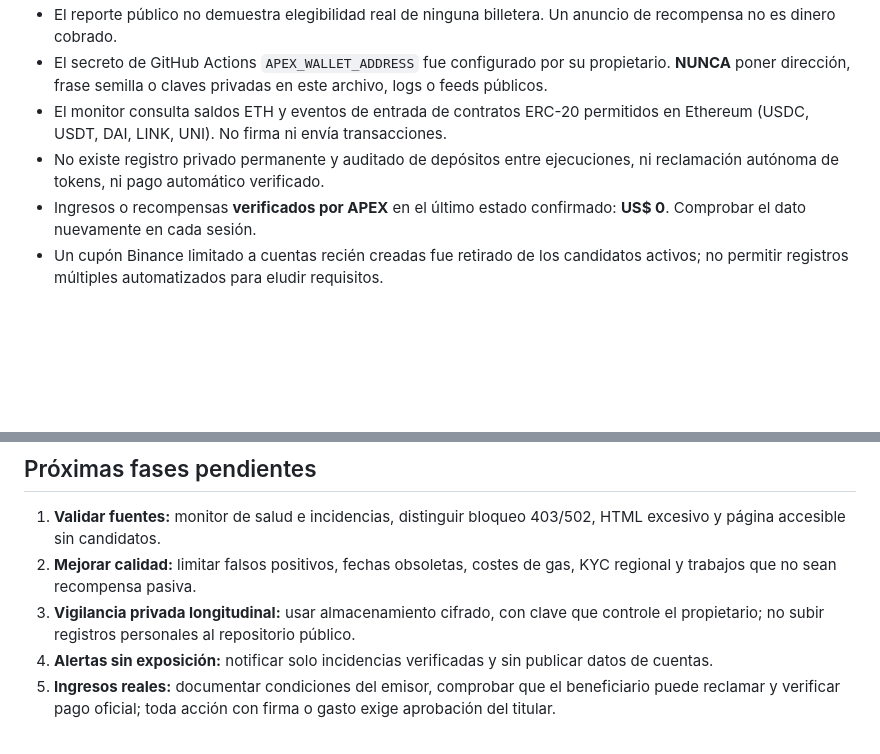
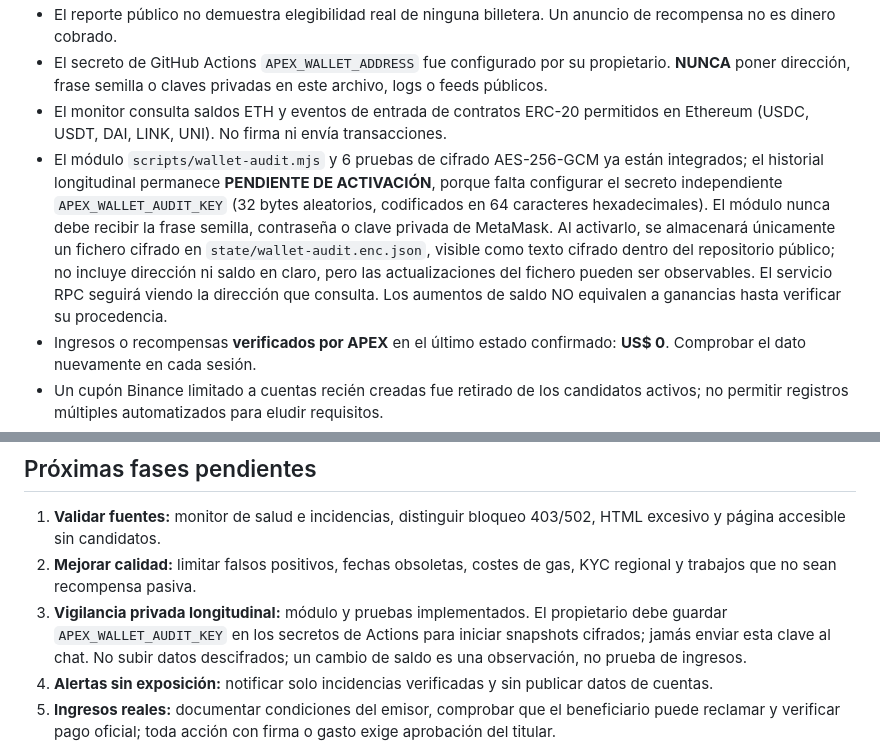
Before and after one commit to apxsolutionspe/Apex_Manager, a Markdown page: APEX_CONTINUIDAD.md, 2 parts joined by grey strips. Drawn GitHub-style; blank space fills up the shorter version.

Commit message:
docs(apex): document optional encrypted wallet history and safe activation across chats

```diff
--- a/APEX_CONTINUIDAD.md
+++ b/APEX_CONTINUIDAD.md
@@ -20,7 +20,7 @@
 - El reporte público no demuestra elegibilidad real de ninguna billetera. Un anuncio de recompensa no es dinero cobrado.
 - El secreto de GitHub Actions `APEX_WALLET_ADDRESS` fue configurado por su propietario. **NUNCA** poner dirección, frase semilla o claves privadas en este archivo, logs o feeds públicos.
 - El monitor consulta saldos ETH y eventos de entrada de contratos ERC-20 permitidos en Ethereum (USDC, USDT, DAI, LINK, UNI). No firma ni envía transacciones.
-- No existe registro privado permanente y auditado de depósitos entre ejecuciones, ni reclamación autónoma de tokens, ni pago automático verificado.
+- El módulo `scripts/wallet-audit.mjs` y 6 pruebas de cifrado AES-256-GCM ya están integrados; el historial longitudinal permanece **PENDIENTE DE ACTIVACIÓN**, porque falta configurar el secreto independiente `APEX_WALLET_AUDIT_KEY` (32 bytes aleatorios, codificados en 64 caracteres hexadecimales). El módulo nunca debe recibir la frase semilla, contraseña o clave privada de MetaMask. Al activarlo, se almacenará únicamente un fichero cifrado en `state/wallet-audit.enc.json`, visible como texto cifrado dentro del repositorio público; no incluye dirección ni saldo en claro, pero las actualizaciones del fichero pueden ser observables. El servicio RPC seguirá viendo la dirección que consulta. Los aumentos de saldo NO equivalen a ganancias hasta verificar su procedencia.
 - Ingresos o recompensas **verificados por APEX** en el último estado confirmado: **US$ 0**. Comprobar el dato nuevamente en cada sesión.
 - Un cupón Binance limitado a cuentas recién creadas fue retirado de los candidatos activos; no permitir registros múltiples automatizados para eludir requisitos.
 - Actualmente no hay evidencias de que APEX haya generado fondos, transferido criptomonedas o reclamado recompensas.
@@ -40,7 +40,7 @@ Texto sugerido para pegar en el chat nuevo:
 
 1. **Validar fuentes:** monitor de salud e incidencias, distinguir bloqueo 403/502, HTML excesivo y página accesible sin candidatos.
 2. **Mejorar calidad:** limitar falsos positivos, fechas obsoletas, costes de gas, KYC regional y trabajos que no sean recompensa pasiva.
-3. **Vigilancia privada longitudinal:** usar almacenamiento cifrado, con clave que controle el propietario; no subir registros personales al repositorio público.
+3. **Vigilancia privada longitudinal:** módulo y pruebas implementados. El propietario debe guardar `APEX_WALLET_AUDIT_KEY` en los secretos de Actions para iniciar snapshots cifrados; jamás enviar esta clave al chat. No subir datos descifrados; un cambio de saldo es una observación, no prueba de ingresos.
 4. **Alertas sin exposición:** notificar solo incidencias verificadas y sin publicar datos de cuentas.
 5. **Ingresos reales:** documentar condiciones del emisor, comprobar que el beneficiario puede reclamar y verificar pago oficial; toda acción con firma o gasto exige aprobación del titular.
 
```
